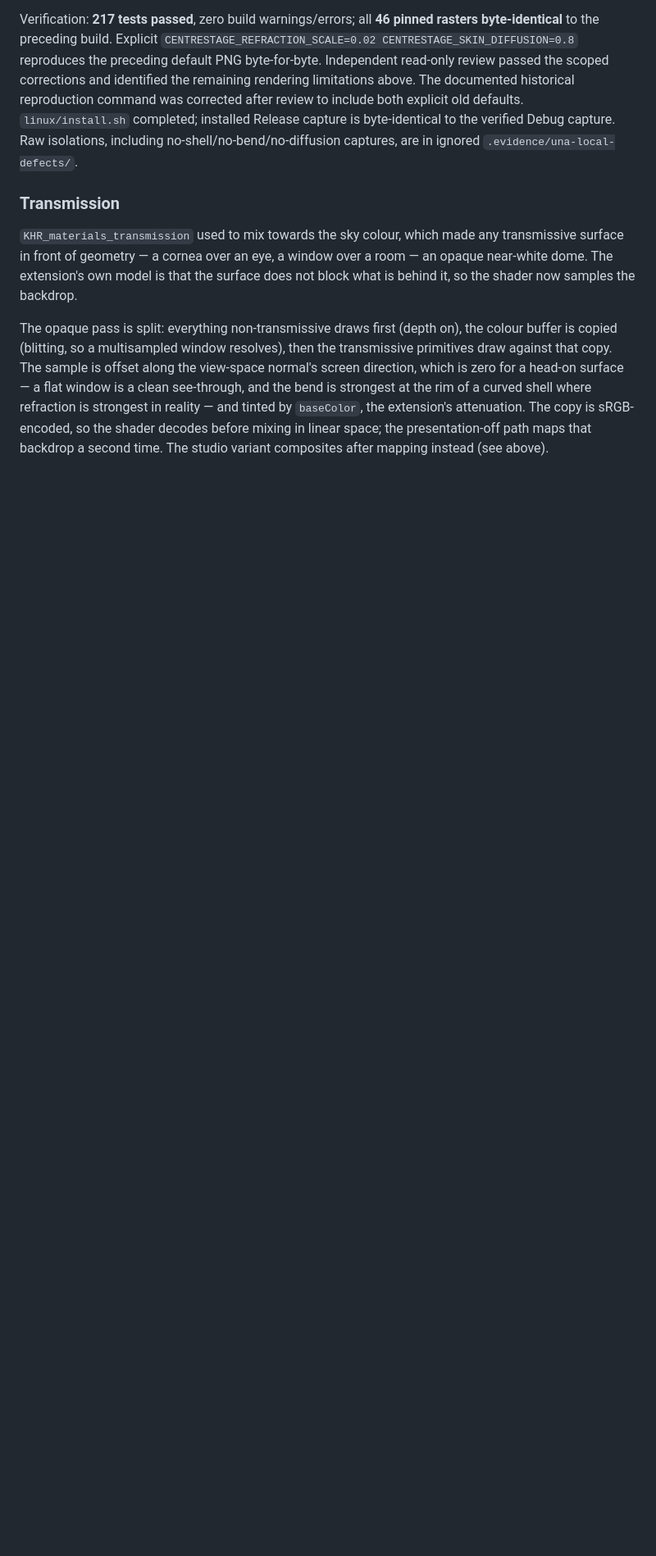
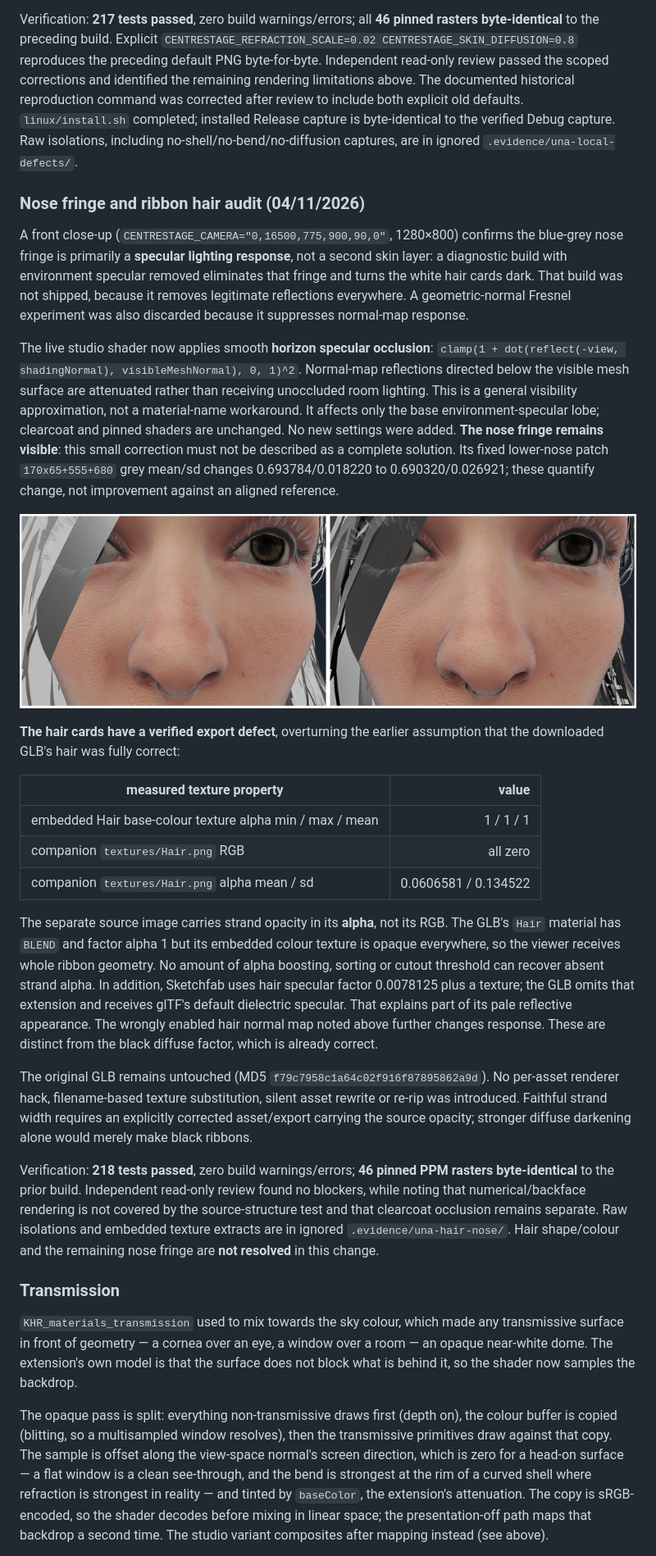
Before and after one commit to Lamothe/CentreStage, a Markdown page: README.md, the part around the change. Shown at 82% size. Drawn GitHub-style; pictures changed too: docs/una-nose-horizon.png (added); blank space fills up the shorter version.

Commit message:
Occlude below-horizon studio reflections and document missing hair alpha

```diff
--- a/README.md
+++ b/README.md
@@ -426,6 +426,61 @@ Release capture is byte-identical to the verified Debug capture.
 Raw isolations, including no-shell/no-bend/no-diffusion captures, are in ignored
 `.evidence/una-local-defects/`.
 
+### Nose fringe and ribbon hair audit (04/11/2026)
+
+A front close-up (`CENTRESTAGE_CAMERA="0,16500,775,900,90,0"`, 1280×800)
+confirms the blue-grey nose fringe is primarily a **specular lighting response**,
+not a second skin layer: a diagnostic build with environment specular removed
+eliminates that fringe and turns the white hair cards dark. That build was not
+shipped, because it removes legitimate reflections everywhere. A geometric-normal
+Fresnel experiment was also discarded because it suppresses normal-map response.
+
+The live studio shader now applies smooth **horizon specular occlusion**:
+`clamp(1 + dot(reflect(-view, shadingNormal), visibleMeshNormal), 0, 1)^2`.
+Normal-map reflections directed below the visible mesh surface are attenuated
+rather than receiving unoccluded room lighting. This is a general visibility
+approximation, not a material-name workaround. It affects only the base
+environment-specular lobe; clearcoat and pinned shaders are unchanged. No new
+settings were added. **The nose fringe remains visible**: this small correction
+must not be described as a complete solution. Its fixed lower-nose patch
+`170x65+555+680` grey mean/sd changes 0.693784/0.018220 to 0.690320/0.026921;
+these quantify change, not improvement against an aligned reference.
+
+![Before / horizon occlusion, same front camera](docs/una-nose-horizon.png)
+
+**The hair cards have a verified export defect**, overturning the earlier
+assumption that the downloaded GLB's hair was fully correct:
+
+| measured texture property | value |
+|---|---:|
+| embedded Hair base-colour texture alpha min / max / mean | 1 / 1 / 1 |
+| companion `textures/Hair.png` RGB | all zero |
+| companion `textures/Hair.png` alpha mean / sd | 0.0606581 / 0.134522 |
+
+The separate source image carries strand opacity in its **alpha**, not its RGB.
+The GLB's `Hair` material has `BLEND` and factor alpha 1 but its embedded colour
+texture is opaque everywhere, so the viewer receives whole ribbon geometry.
+No amount of alpha boosting, sorting or cutout threshold can recover absent
+strand alpha. In addition, Sketchfab uses hair specular factor 0.0078125 plus a
+texture; the GLB omits that extension and receives glTF's default dielectric
+specular. That explains part of its pale reflective appearance. The wrongly
+enabled hair normal map noted above further changes response. These are distinct
+from the black diffuse factor, which is already correct.
+
+The original GLB remains untouched (MD5
+`f79c7958c1a64c02f916f87895862a9d`). No per-asset renderer hack, filename-based
+texture substitution, silent asset rewrite or re-rip was introduced. Faithful
+strand width requires an explicitly corrected asset/export carrying the source
+opacity; stronger diffuse darkening alone would merely make black ribbons.
+
+Verification: **218 tests passed**, zero build warnings/errors; **46 pinned
+PPM rasters byte-identical** to the prior build. Independent read-only review
+found no blockers, while noting that numerical/backface rendering is not covered
+by the source-structure test and that clearcoat occlusion remains separate.
+Raw isolations and embedded texture extracts are in ignored
+`.evidence/una-hair-nose/`. Hair shape/colour and the remaining nose fringe are
+**not resolved** in this change.
+
 ### Transmission
 
 `KHR_materials_transmission` used to mix towards the sky colour, which made any
```
Also changed, not shown: 2 other files.
